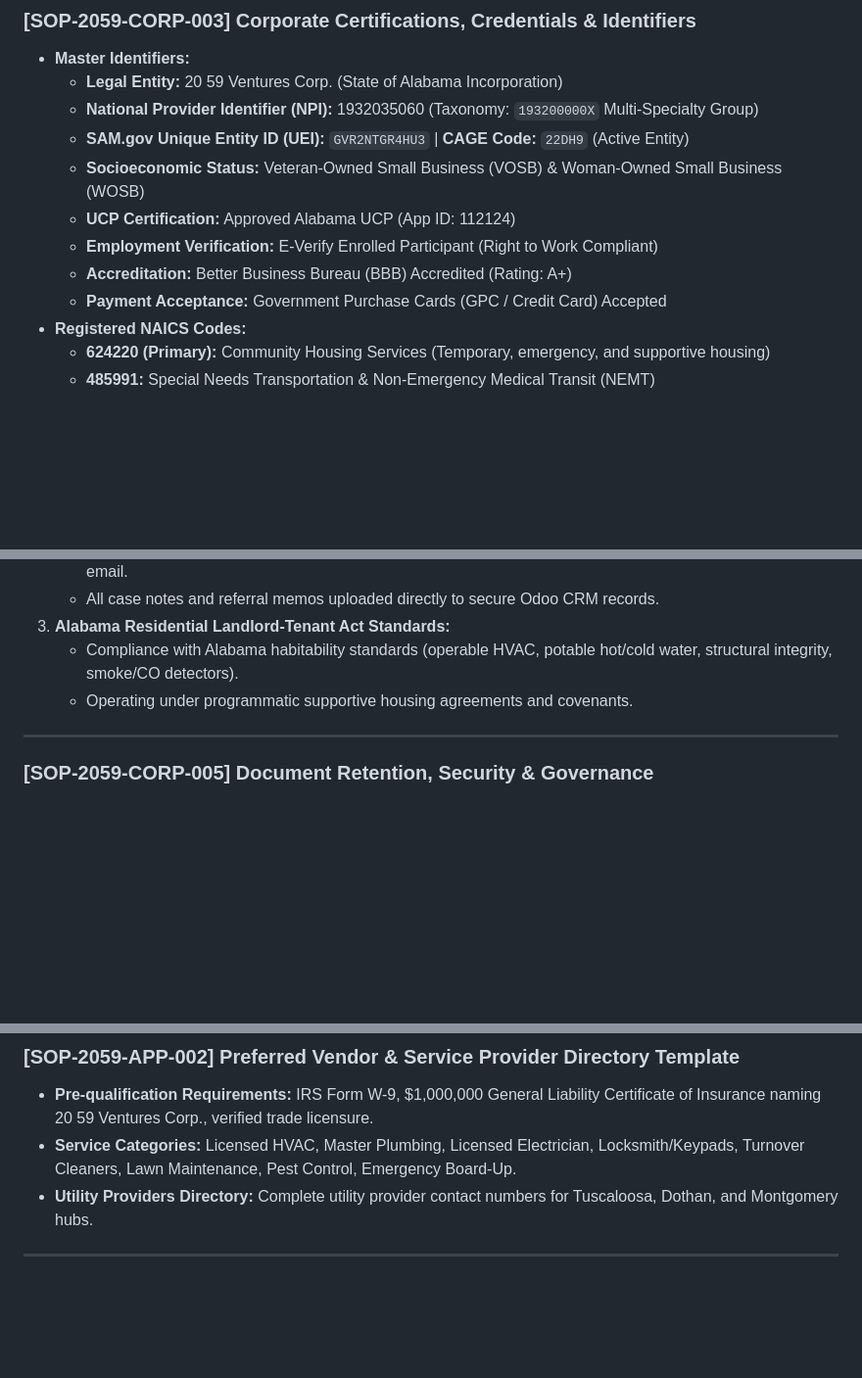
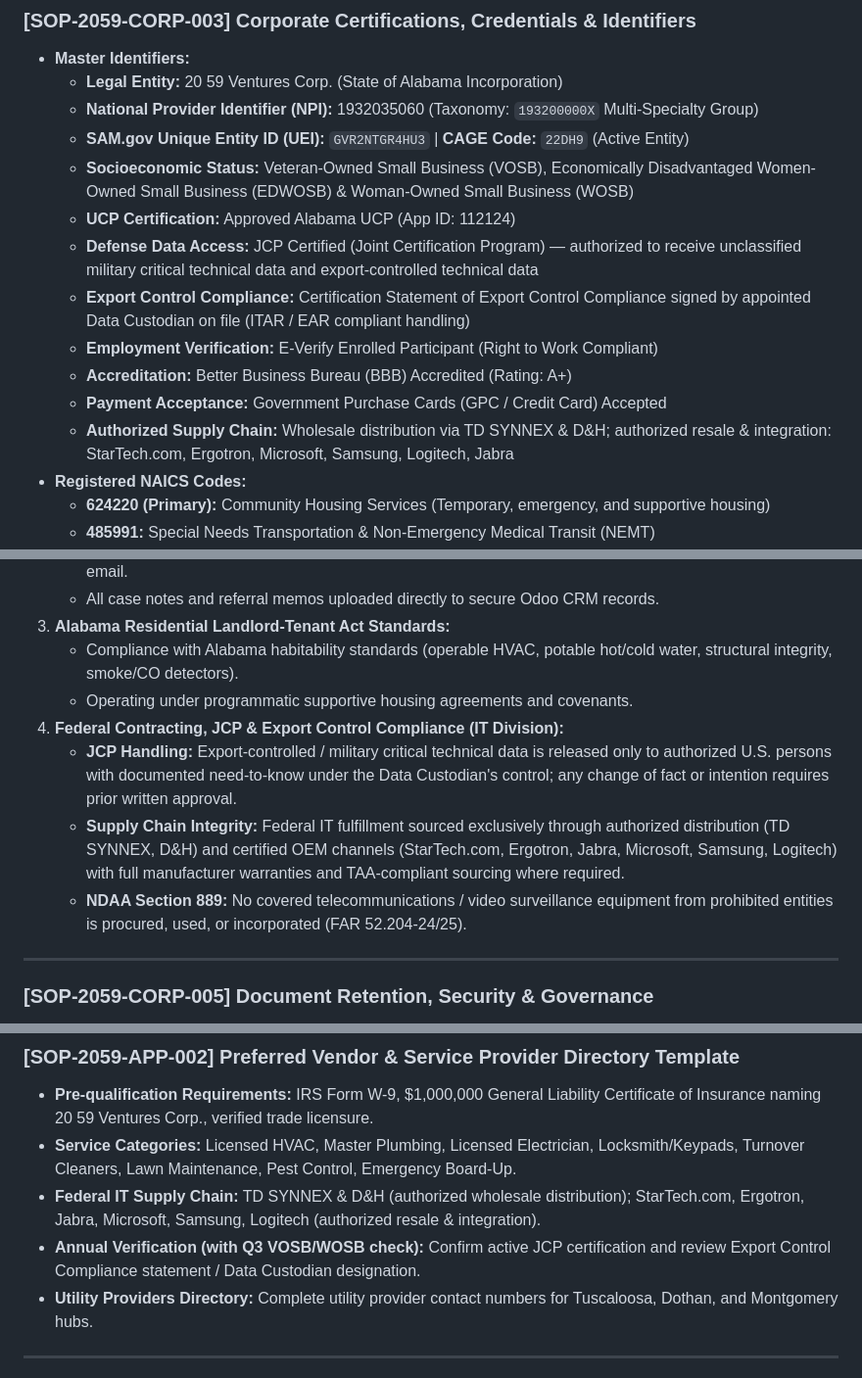
Before and after one commit to 2059ventures/2059-ventures-website, a Markdown page: MASTER_OPERATIONS_MANUAL_SOP.md, 3 parts joined by grey strips. Shown at 98% size. GitHub-like rendering; blank space fills up the shorter version.

Commit message:
docs(sop): add JCP certification, Export Control compliance, D&H + Jabra supply chain
- CORP-003: JCP Certified defense data access, Export Control Data Custodian statement, TD SYNNEX & D&H + Jabra ecosystem; add EDWOSB
- CORP-004: new Federal Contracting, JCP & Export Control Compliance section (handling, supply chain, NDAA 889)
- APP-002: federal IT supply chain directory + annual JCP verification

```diff
--- a/MASTER_OPERATIONS_MANUAL_SOP.md
+++ b/MASTER_OPERATIONS_MANUAL_SOP.md
@@ -141,11 +141,14 @@
   * **Legal Entity:** 20 59 Ventures Corp. (State of Alabama Incorporation)
   * **National Provider Identifier (NPI):** 1932035060 (Taxonomy: `193200000X` Multi-Specialty Group)
   * **SAM.gov Unique Entity ID (UEI):** `GVR2NTGR4HU3` | **CAGE Code:** `22DH9` (Active Entity)
-  * **Socioeconomic Status:** Veteran-Owned Small Business (VOSB) & Woman-Owned Small Business (WOSB)
+  * **Socioeconomic Status:** Veteran-Owned Small Business (VOSB), Economically Disadvantaged Women-Owned Small Business (EDWOSB) & Woman-Owned Small Business (WOSB)
   * **UCP Certification:** Approved Alabama UCP (App ID: 112124)
+  * **Defense Data Access:** JCP Certified (Joint Certification Program) — authorized to receive unclassified military critical technical data and export-controlled technical data
+  * **Export Control Compliance:** Certification Statement of Export Control Compliance signed by appointed Data Custodian on file (ITAR / EAR compliant handling)
   * **Employment Verification:** E-Verify Enrolled Participant (Right to Work Compliant)
   * **Accreditation:** Better Business Bureau (BBB) Accredited (Rating: A+)
   * **Payment Acceptance:** Government Purchase Cards (GPC / Credit Card) Accepted
+  * **Authorized Supply Chain:** Wholesale distribution via TD SYNNEX & D&H; authorized resale & integration: StarTech.com, Ergotron, Microsoft, Samsung, Logitech, Jabra
 * **Registered NAICS Codes:**
   * **624220 (Primary):** Community Housing Services (Temporary, emergency, and supportive housing)
   * **485991:** Special Needs Transportation & Non-Emergency Medical Transit (NEMT)
@@ -165,6 +168,10 @@
 3. **Alabama Residential Landlord-Tenant Act Standards:**
    * Compliance with Alabama habitability standards (operable HVAC, potable hot/cold water, structural integrity, smoke/CO detectors).
    * Operating under programmatic supportive housing agreements and covenants.
+4. **Federal Contracting, JCP & Export Control Compliance (IT Division):**
+   * **JCP Handling:** Export-controlled / military critical technical data is released only to authorized U.S. persons with documented need-to-know under the Data Custodian's control; any change of fact or intention requires prior written approval.
+   * **Supply Chain Integrity:** Federal IT fulfillment sourced exclusively through authorized distribution (TD SYNNEX, D&H) and certified OEM channels (StarTech.com, Ergotron, Jabra, Microsoft, Samsung, Logitech) with full manufacturer warranties and TAA-compliant sourcing where required.
+   * **NDAA Section 889:** No covered telecommunications / video surveillance equipment from prohibited entities is procured, used, or incorporated (FAR 52.204-24/25).
 
 ---
 
@@ -427,6 +434,8 @@
 ### [SOP-2059-APP-002] Preferred Vendor & Service Provider Directory Template
 * **Pre-qualification Requirements:** IRS Form W-9, $1,000,000 General Liability Certificate of Insurance naming 20 59 Ventures Corp., verified trade licensure.
 * **Service Categories:** Licensed HVAC, Master Plumbing, Licensed Electrician, Locksmith/Keypads, Turnover Cleaners, Lawn Maintenance, Pest Control, Emergency Board-Up.
+* **Federal IT Supply Chain:** TD SYNNEX & D&H (authorized wholesale distribution); StarTech.com, Ergotron, Jabra, Microsoft, Samsung, Logitech (authorized resale & integration).
+* **Annual Verification (with Q3 VOSB/WOSB check):** Confirm active JCP certification and review Export Control Compliance statement / Data Custodian designation.
 * **Utility Providers Directory:** Complete utility provider contact numbers for Tuscaloosa, Dothan, and Montgomery hubs.
 
 ---
```
